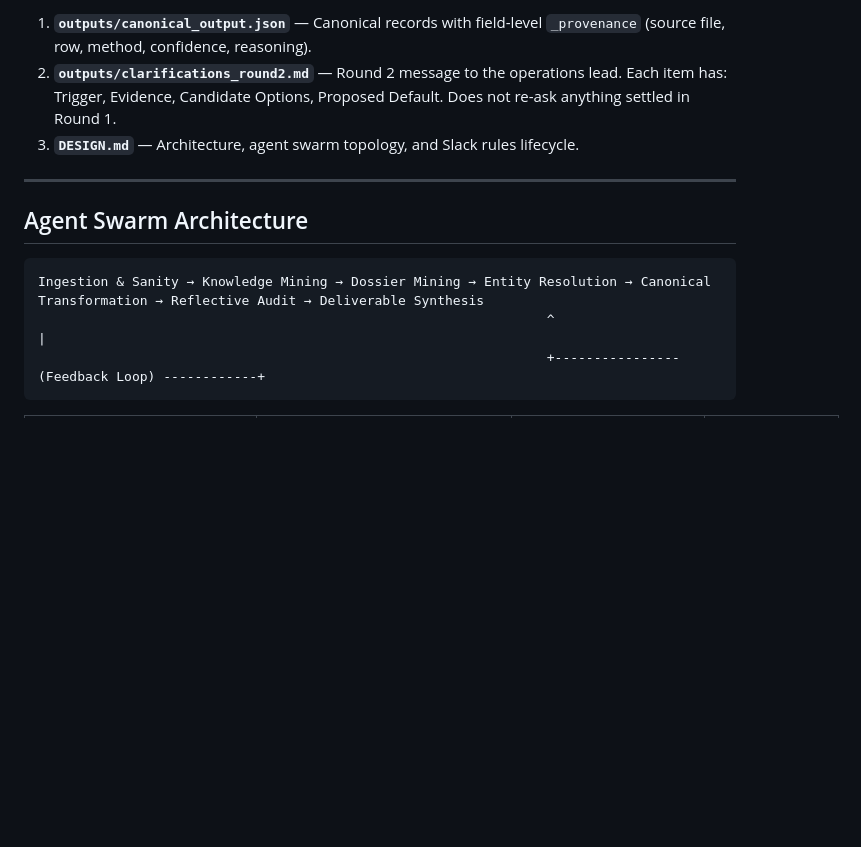
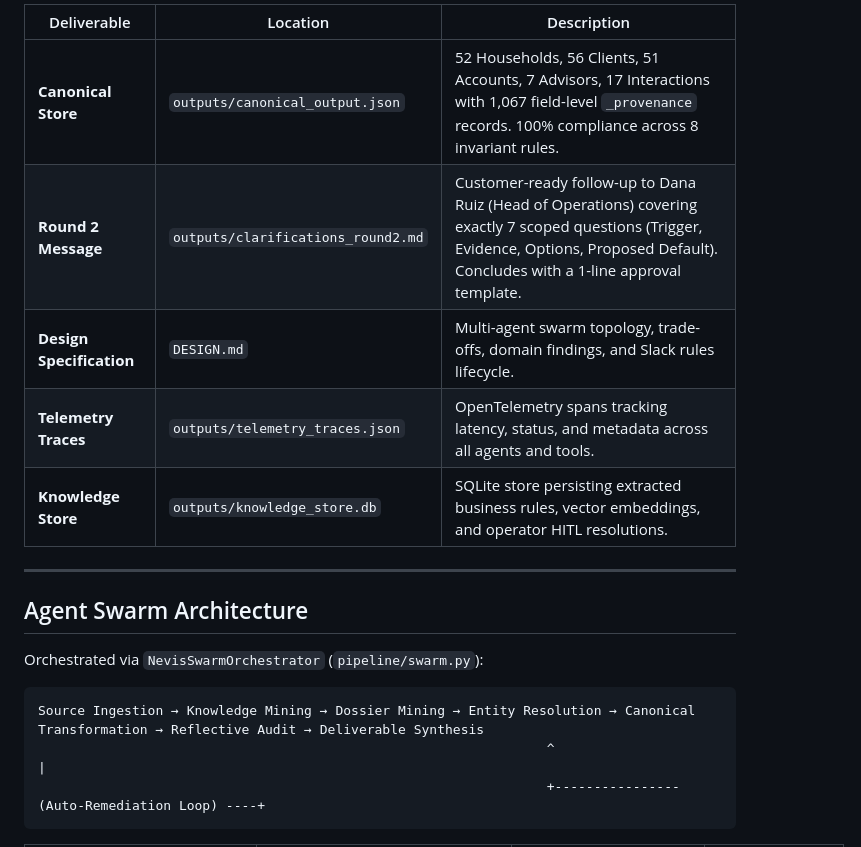
Before and after one commit to NavyanshMalhotra/navis-takehome-navyansh-malhotra, a Markdown page: README.md, the part around one of its changes. Drawn GitHub-style; blank space fills up the shorter version.

````diff
--- a/README.md
+++ b/README.md
@@ -28,15 +54,21 @@ The pipeline degrades gracefully without an API key: deterministic resolution (n
 
-1. **`outputs/canonical_output.json`** — Canonical records with field-level `_provenance` (source file, row, method, confidence, reasoning).
-2. **`outputs/clarifications_round2.md`** — Round 2 message to the operations lead. Each item has: Trigger, Evidence, Candidate Options, Proposed Default. Does not re-ask anything settled in Round 1.
-3. **`DESIGN.md`** — Architecture, agent swarm topology, and Slack rules lifecycle.
+| Deliverable | Location | Description |
+|---|---|---|
+| **Canonical Store** | `outputs/canonical_output.json` | 52 Households, 56 Clients, 51 Accounts, 7 Advisors, 17 Interactions with 1,067 field-level `_provenance` records. 100% compliance across 8 invariant rules. |
+| **Round 2 Message** | `outputs/clarifications_round2.md` | Customer-ready follow-up to Dana Ruiz (Head of Operations) covering exactly 7 scoped questions (Trigger, Evidence, Options, Proposed Default). Concludes with a 1-line approval template. |
+| **Design Specification** | `DESIGN.md` | Multi-agent swarm topology, trade-offs, domain findings, and Slack rules lifecycle. |
+| **Telemetry Traces** | `outputs/telemetry_traces.json` | OpenTelemetry spans tracking latency, status, and metadata across all agents and tools. |
+| **Knowledge Store** | `outputs/knowledge_store.db` | SQLite store persisting extracted business rules, vector embeddings, and operator HITL resolutions. |
 
 ---
 
 ## Agent Swarm Architecture
 
+Orchestrated via `NevisSwarmOrchestrator` (`pipeline/swarm.py`):
+
 ```
-Ingestion & Sanity → Knowledge Mining → Dossier Mining → Entity Resolution → Canonical Transformation → Reflective Audit → Deliverable Synthesis
+Source Ingestion → Knowledge Mining → Dossier Mining → Entity Resolution → Canonical Transformation → Reflective Audit → Deliverable Synthesis
                                                                  ^                                             |
-                                                                 +---------------- (Feedback Loop) ------------+
+                                                                 +---------------- (Auto-Remediation Loop) ----+
 ```
 
````
Also changed, not shown: other parts of README.md (+45 -36 lines), DESIGN.md (+75 -74 lines).
